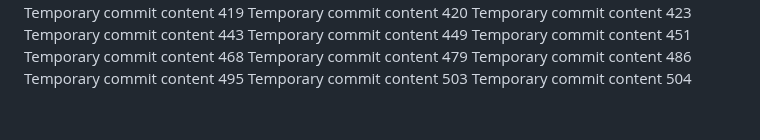
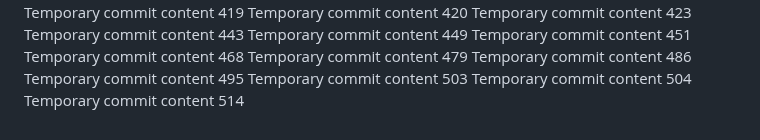
Before and after one commit to andreapozzan/WorkFlowX, a Markdown page: report.md, the part around the change. GitHub-like rendering.

```diff
--- a/report.md
+++ b/report.md
@@ -145,3 +145,4 @@ Temporary commit content 486
 Temporary commit content 495
 Temporary commit content 503
 Temporary commit content 504
+Temporary commit content 514
```
